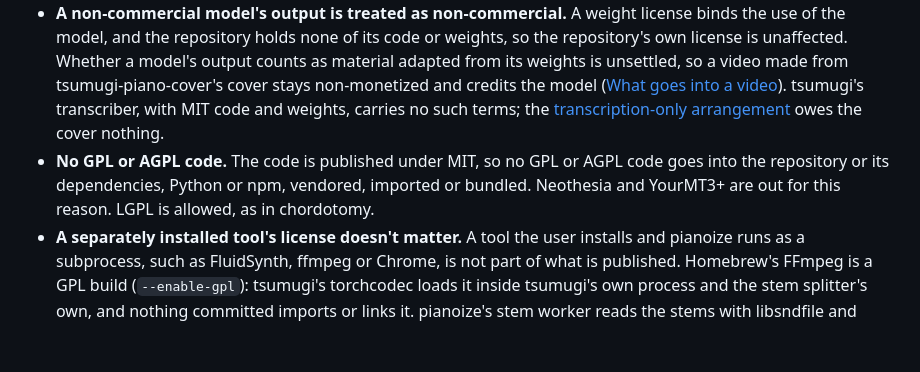
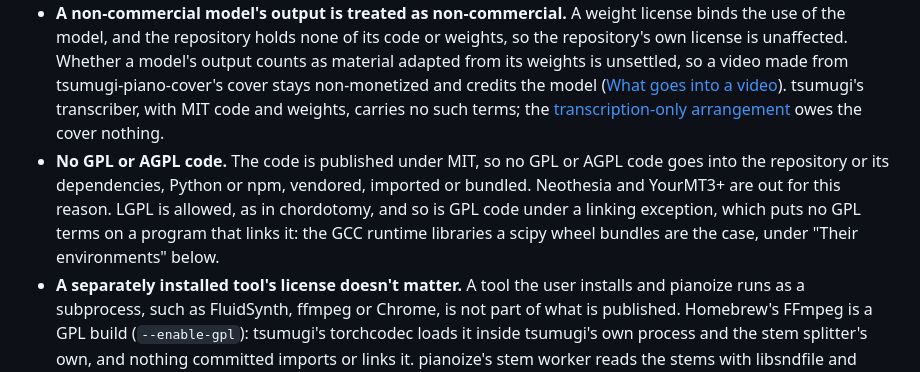
Before and after one commit to zeikar/pianoize, a Markdown page: docs/decisions.md, the part around the change. Rendered like a GitHub page; blank space fills up the shorter version.

Commit message:
docs(decisions): GPL code under a linking exception is allowed

```diff
--- a/docs/decisions.md
+++ b/docs/decisions.md
@@ -27,7 +27,7 @@ The melody comes with it, on every path. tsumugi-piano-cover is conditioned on t
 
 - **Non-commercial weights are usable,** since nothing is monetized. They are never committed: `pianoize setup` installs them once into the user's cache, with their terms shown. Each model's code and weight licenses are checked again before it is used, because they change, and the date and the source are recorded below.
 - **A non-commercial model's output is treated as non-commercial.** A weight license binds the use of the model, and the repository holds none of its code or weights, so the repository's own license is unaffected. Whether a model's output counts as material adapted from its weights is unsettled, so a video made from tsumugi-piano-cover's cover stays non-monetized and credits the model ([What goes into a video](#what-goes-into-a-video)). tsumugi's transcriber, with MIT code and weights, carries no such terms; the [transcription-only arrangement](#the-transcription-only-arrangement) owes the cover nothing.
-- **No GPL or AGPL code.** The code is published under MIT, so no GPL or AGPL code goes into the repository or its dependencies, Python or npm, vendored, imported or bundled. Neothesia and YourMT3+ are out for this reason. LGPL is allowed, as in chordotomy.
+- **No GPL or AGPL code.** The code is published under MIT, so no GPL or AGPL code goes into the repository or its dependencies, Python or npm, vendored, imported or bundled. Neothesia and YourMT3+ are out for this reason. LGPL is allowed, as in chordotomy, and so is GPL code under a linking exception, which puts no GPL terms on a program that links it: the GCC runtime libraries a scipy wheel bundles are the case, under "Their environments" below.
 - **A separately installed tool's license doesn't matter.** A tool the user installs and pianoize runs as a subprocess, such as FluidSynth, ffmpeg or Chrome, is not part of what is published. Homebrew's FFmpeg is a GPL build (`--enable-gpl`): tsumugi's torchcodec loads it inside tsumugi's own process and the stem splitter's own, and nothing committed imports or links it. pianoize's stem worker reads the stems with libsndfile and imports neither torchcodec nor FFmpeg.
 
 ### Models, weights and tools in use
```
